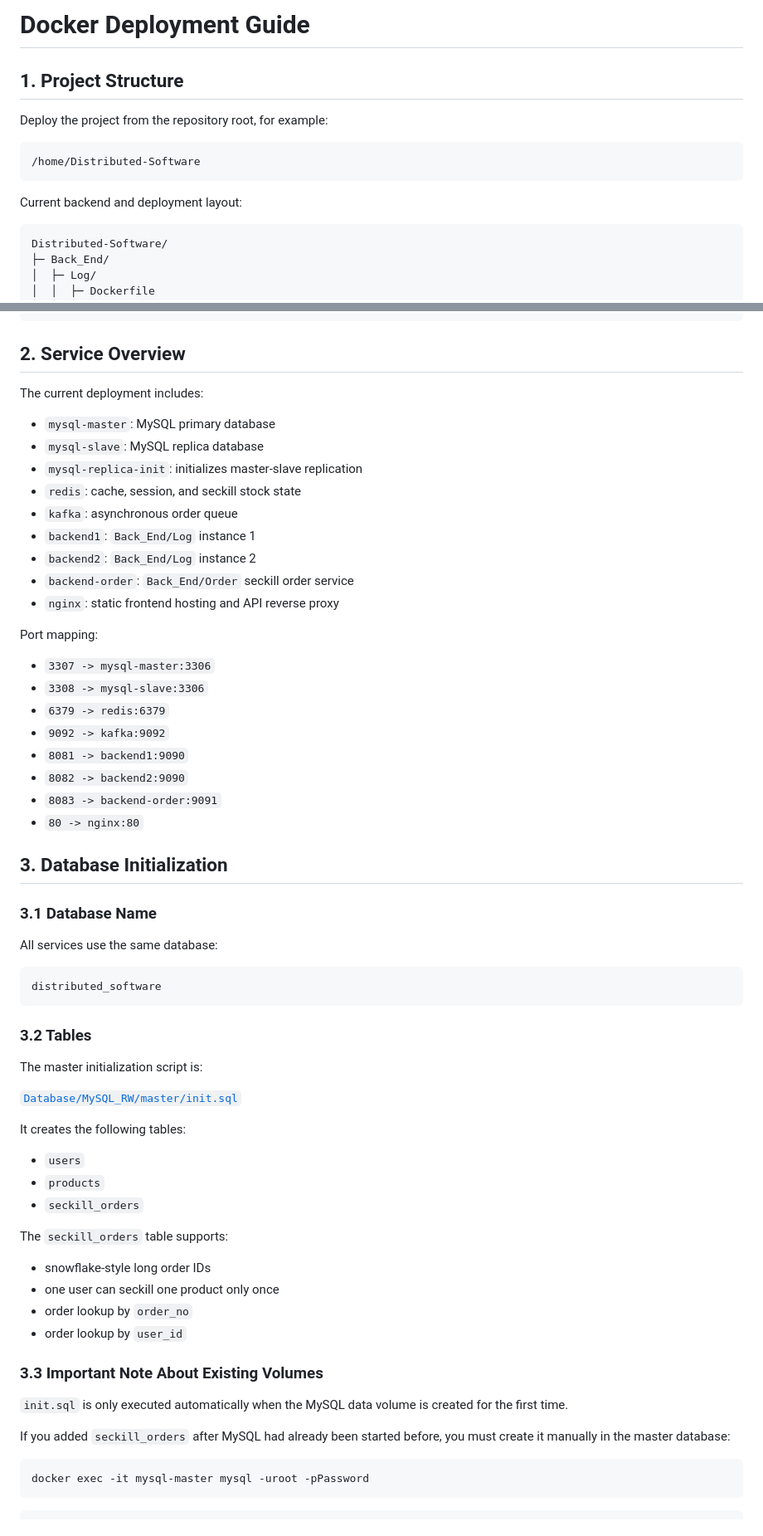
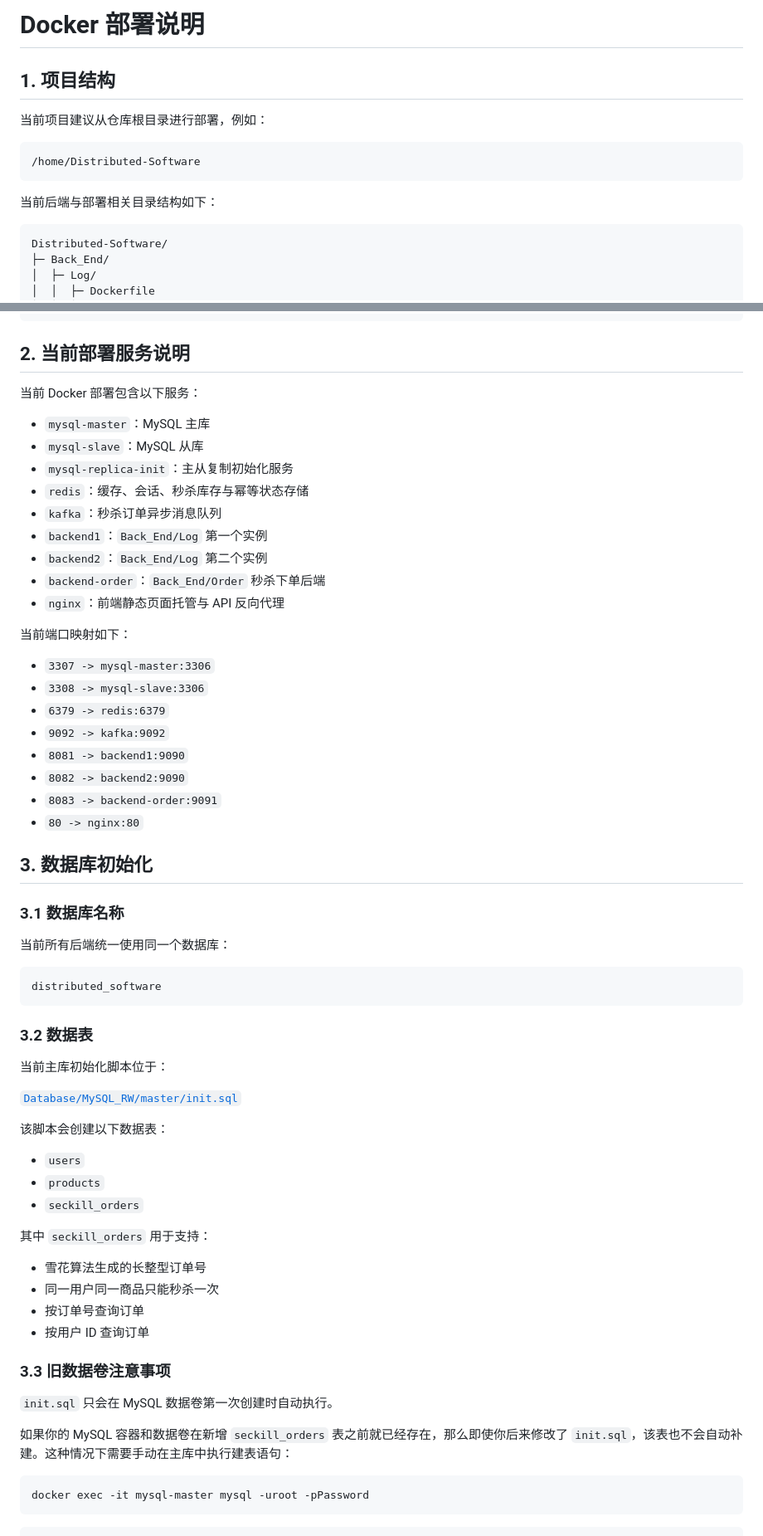
Before and after one commit to FOUNDSJJ/Distributed-Software, a Markdown page: Docker-Deployment.md, 2 parts joined by grey strips. Shown at 83% size. GitHub-like rendering.

````diff
--- a/Docker-Deployment.md
+++ b/Docker-Deployment.md
@@ -1,14 +1,14 @@
-# Docker Deployment Guide
+# Docker 部署说明
 
-## 1. Project Structure
+## 1. 项目结构
 
-Deploy the project from the repository root, for example:
+当前项目建议从仓库根目录进行部署，例如：
 
 ```text
 /home/Distributed-Software
 ```
 
-Current backend and deployment layout:
+当前后端与部署相关目录结构如下：
 
 ```text
 Distributed-Software/
@@ -42,21 +42,21 @@ Distributed-Software/
 └─ Docker-Deployment.md
 ```
 
-## 2. Service Overview
+## 2. 当前部署服务说明
 
-The current deployment includes:
+当前 Docker 部署包含以下服务：
 
-- `mysql-master`: MySQL primary database
-- `mysql-slave`: MySQL replica database
-- `mysql-replica-init`: initializes master-slave replication
-- `redis`: cache, session, and seckill stock state
-- `kafka`: asynchronous order queue
-- `backend1`: `Back_End/Log` instance 1
-- `backend2`: `Back_End/Log` instance 2
-- `backend-order`: `Back_End/Order` seckill order service
-- `nginx`: static frontend hosting and API reverse proxy
+- `mysql-master`：MySQL 主库
+- `mysql-slave`：MySQL 从库
+- `mysql-replica-init`：主从复制初始化服务
+- `redis`：缓存、会话、秒杀库存与幂等状态存储
+- `kafka`：秒杀订单异步消息队列
+- `backend1`：`Back_End/Log` 第一个实例
+- `backend2`：`Back_End/Log` 第二个实例
+- `backend-order`：`Back_End/Order` 秒杀下单后端
+- `nginx`：前端静态页面托管与 API 反向代理
 
-Port mapping:
+当前端口映射如下：
 
 - `3307 -> mysql-master:3306`
 - `3308 -> mysql-slave:3306`
@@ -67,40 +67,40 @@ Port mapping:
 - `8083 -> backend-order:9091`
 - `80 -> nginx:80`
 
-## 3. Database Initialization
+## 3. 数据库初始化
 
-### 3.1 Database Name
+### 3.1 数据库名称
 
-All services use the same database:
+当前所有后端统一使用同一个数据库：
 
 ```sql
 distributed_software
 ```
 
-### 3.2 Tables
+### 3.2 数据表
 
-The master initialization script is:
+当前主库初始化脚本位于：
 
 [`Database/MySQL_RW/master/init.sql`](/d:/Private/Grade_3/Distributed-Software-HW/Database/MySQL_RW/master/init.sql)
 
-It creates the following tables:
+该脚本会创建以下数据表：
 
 - `users`
 - `products`
 - `seckill_orders`
 
-The `seckill_orders` table supports:
+其中 `seckill_orders` 用于支持：
 
-- snowflake-style long order IDs
-- one user can seckill one product only once
-- order lookup by `order_no`
-- order lookup by `user_id`
+- 雪花算法生成的长整型订单号
+- 同一用户同一商品只能秒杀一次
+- 按订单号查询订单
+- 按用户 ID 查询订单
 
-### 3.3 Important Note About Existing Volumes
+### 3.3 旧数据卷注意事项
 
-`init.sql` is only executed automatically when the MySQL data volume is created for the first time.
+`init.sql` 只会在 MySQL 数据卷第一次创建时自动执行。
 
-If you added `seckill_orders` after MySQL had already been started before, you must create it manually in the master database:
+如果你的 MySQL 容器和数据卷在新增 `seckill_orders` 表之前就已经存在，那么即使你后来修改了 `init.sql`，该表也不会自动补建。这种情况下需要手动在主库中执行建表语句：
 
 ```bash
 docker exec -it mysql-master mysql -uroot -pPassword
````
Also changed, not shown: other parts of Docker-Deployment.md (+91 -88 lines).
